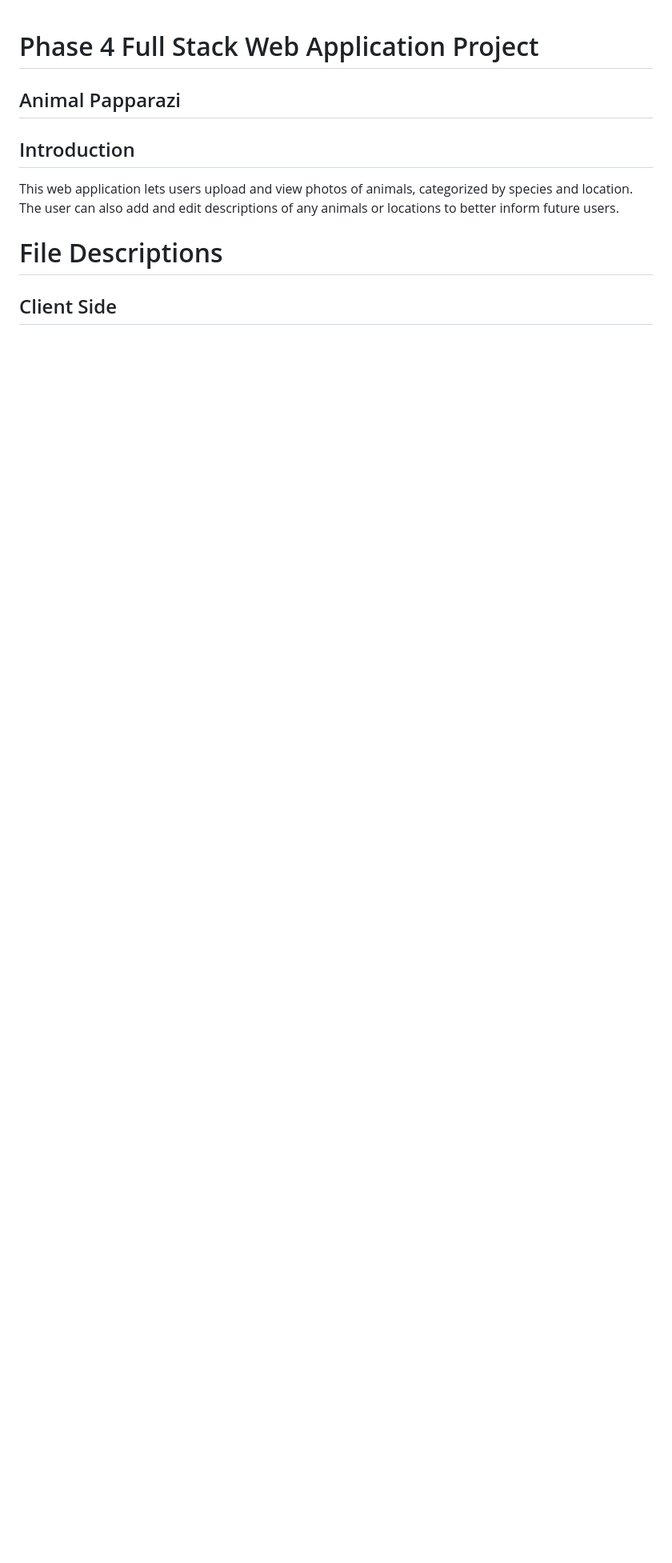
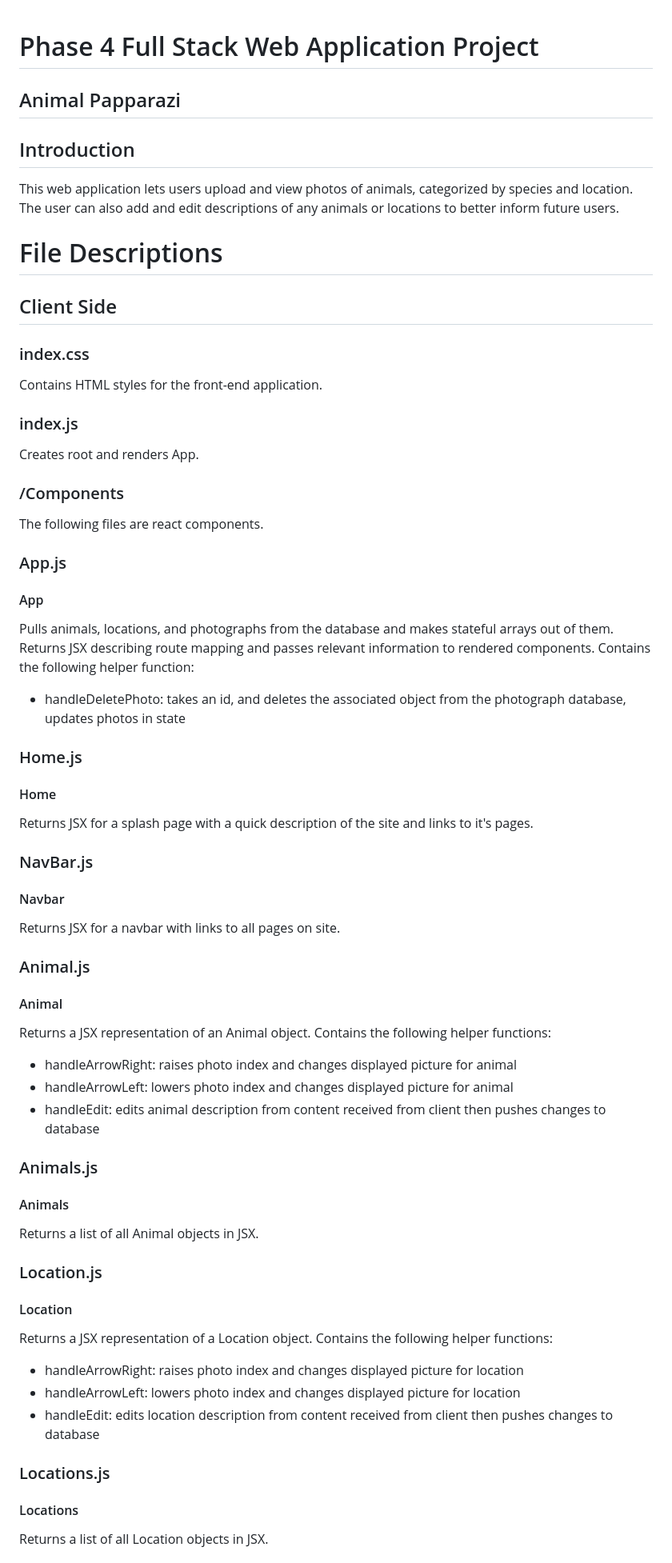
Before and after one commit to Gutmaster/phase-4-project, a Markdown page: README.md, the part around one of its changes. Shown at 80% size. Rendered like a GitHub page; blank space fills up the shorter version.

Commit message:
client and server files README first pass

```diff
--- a/README.md
+++ b/README.md
@@ -8,3 +8,48 @@ The user can also add and edit descriptions of any animals or locations to bette
 
 # File Descriptions
 ## Client Side
+### index.css
+Contains HTML styles for the front-end application.
+
+### index.js
+Creates root and renders App.
+
+### /Components
+The following files are react components.
+### App.js
+#### App
+Pulls animals, locations, and photographs from the database and makes stateful arrays out of them.
+Returns JSX describing route mapping and passes relevant information to rendered components.
+Contains the following helper function:
+- handleDeletePhoto: takes an id, and deletes the associated object from the photograph database, updates photos in state
+
+### Home.js
+#### Home
+Returns JSX for a splash page with a quick description of the site and links to it's pages.
+
+### NavBar.js
+#### Navbar
+Returns JSX for a navbar with links to all pages on site.
+
+### Animal.js
+#### Animal
+Returns a JSX representation of an Animal object. Contains the following helper functions:
+- handleArrowRight: raises photo index and changes displayed picture for animal
+- handleArrowLeft: lowers photo index and changes displayed picture for animal
+- handleEdit: edits animal description from content received from client then pushes changes to database
+
+### Animals.js
+#### Animals
+Returns a list of all Animal objects in JSX.
+
+### Location.js
+#### Location
+Returns a JSX representation of a Location object. Contains the following helper functions:
+- handleArrowRight: raises photo index and changes displayed picture for location
+- handleArrowLeft: lowers photo index and changes displayed picture for location
+- handleEdit: edits location description from content received from client then pushes changes to database
+
+### Locations.js
+#### Locations
+Returns a list of all Location objects in JSX.
+
```
Also changed, not shown: other parts of README.md (+12 -3 lines).
